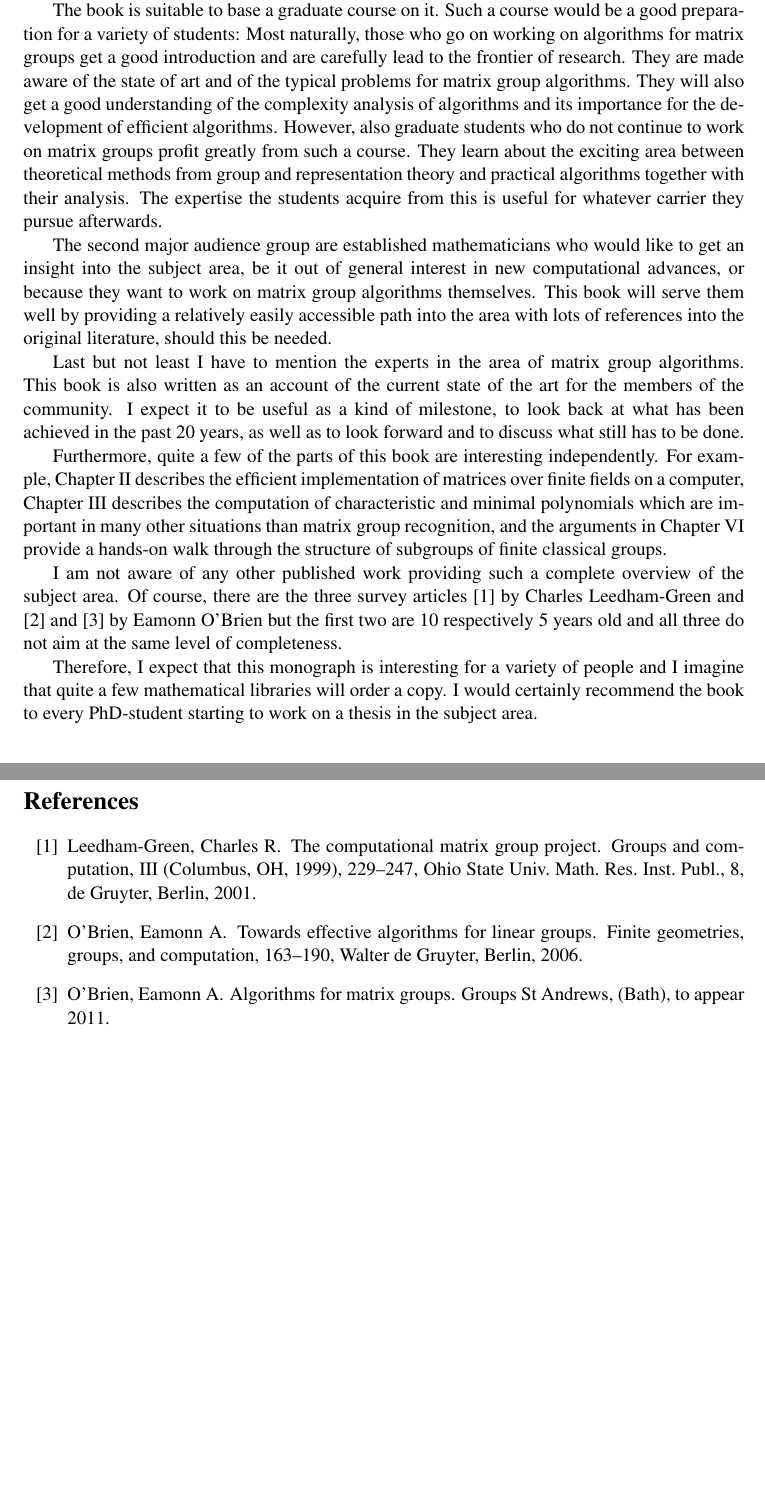
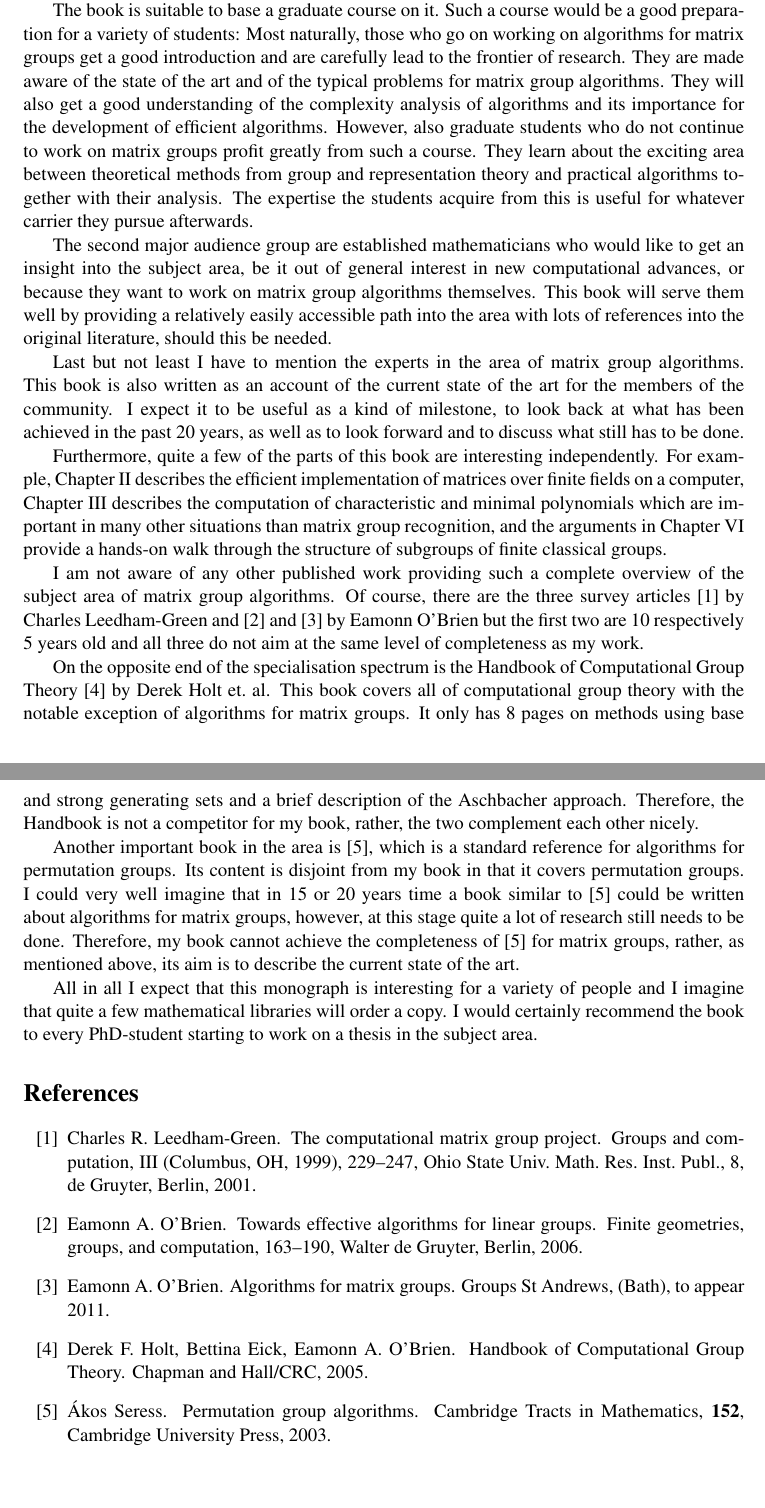
Before and after one commit to neunhoef/habil, a LaTeX document (market.tex): two parts of pages 1 and 2 of 2, joined at a grey line, cut so that both start at the same text. Compiled offline with pdfLaTeX; a missing font is replaced by an installed copy or a similar font.

Commit message:
FInished.

```diff
--- a/market.tex
+++ b/market.tex
@@ -29,7 +29,7 @@ The book is suitable to base a graduate course on it. Such a course
 would be a good preparation for a variety of students: Most naturally,
 those who go on working on algorithms for matrix groups get
 a good introduction and are carefully lead to the frontier of research.
-They are made aware of the state of art and of the typical problems
+They are made aware of the state of the art and of the typical problems
 for matrix group algorithms. They will also get a good understanding
 of the complexity analysis of algorithms and its importance for the
 development of efficient algorithms.
@@ -64,36 +64,68 @@ and the arguments in Chapter~VI provide a hands-on walk through the
 structure of subgroups of finite classical groups.
 
 I am not aware of any other published work providing such a complete
-overview of the subject area. Of course, there are the three survey
+overview of the subject area of matrix group algorithms.
+Of course, there are the three survey
 articles \cite{CLG} by Charles Leedham-Green and \cite{EOB} and
 \cite{EOBBath}
 by Eamonn O'Brien but the
 first two are 10 respectively 5 years old and all three do not aim
-at the same level of completeness.
+at the same level of completeness as my work.
 
-Therefore, I expect that this monograph is interesting for a
+On the opposite end of the specialisation spectrum is the Handbook of
+Computational Group Theory \cite{handbook} by Derek Holt et.~al.
+This book covers all of computational group theory with the notable
+exception of algorithms for matrix groups. It only has 8 pages on
+methods using base and strong generating sets and a brief description
+of the Aschbacher approach. Therefore, the Handbook
+is not a competitor for my book, rather, the two complement each other
+nicely.
+
+Another important book in the area is \cite{akosperm}, which is a
+standard reference for algorithms for permutation groups. Its content
+is disjoint from my book in that it covers permutation groups. I could
+very well imagine that in 15 or 20 years time a book similar to
+\cite{akosperm} could be written about algorithms for matrix groups,
+however, at this stage quite a lot of research still needs to be done.
+Therefore, my book cannot achieve the completeness of \cite{akosperm}
+for matrix groups,
+rather, as mentioned above, its aim is to describe the current state
+of the art.
+
+All in all I expect that this monograph is interesting for a
 variety of people and I imagine that quite a few mathematical
 libraries will order a copy. I would certainly recommend the book
 to every PhD-student starting to work on a thesis in the subject area.
 
 \begin{thebibliography}{[1]}
 \bibitem{CLG}
- Leedham-Green, Charles R.  \newblock
+ Charles R.~Leedham-Green.  \newblock
  The computational matrix group project. \newblock
  Groups and computation, III (Columbus, OH, 1999),
  229--247, Ohio State Univ. Math. Res. Inst. Publ., 8, de Gruyter,
 Berlin,  2001.
 
 \bibitem{EOB}
- O'Brien, Eamonn A. \newblock
+ Eamonn A.~O'Brien.  \newblock
  Towards effective algorithms for linear groups. \newblock
  Finite geometries, groups, and computation,
  163--190, Walter de Gruyter, Berlin,  2006.
 
 \bibitem{EOBBath}
- O'Brien, Eamonn A. \newblock
+ Eamonn A.~O'Brien.  \newblock
  Algorithms for matrix groups. \newblock
  Groups St Andrews, (Bath), to appear 2011.
+
+\bibitem{handbook}
+ Derek F.~Holt, Bettina Eick, Eamonn A.~O'Brien. \newblock
+ Handbook of Computational Group Theory. \newblock
+ Chapman and Hall/CRC, 2005.
+
+\bibitem{akosperm}
+ {\'A}kos Seress.  \newblock
+ Permutation group algorithms. \newblock
+ Cambridge Tracts in Mathematics, \textbf{152}, Cambridge University
+ Press, 2003.
 
 \end{thebibliography}
 
```
Also changed, not shown: market.tex (2 more changed lines).
